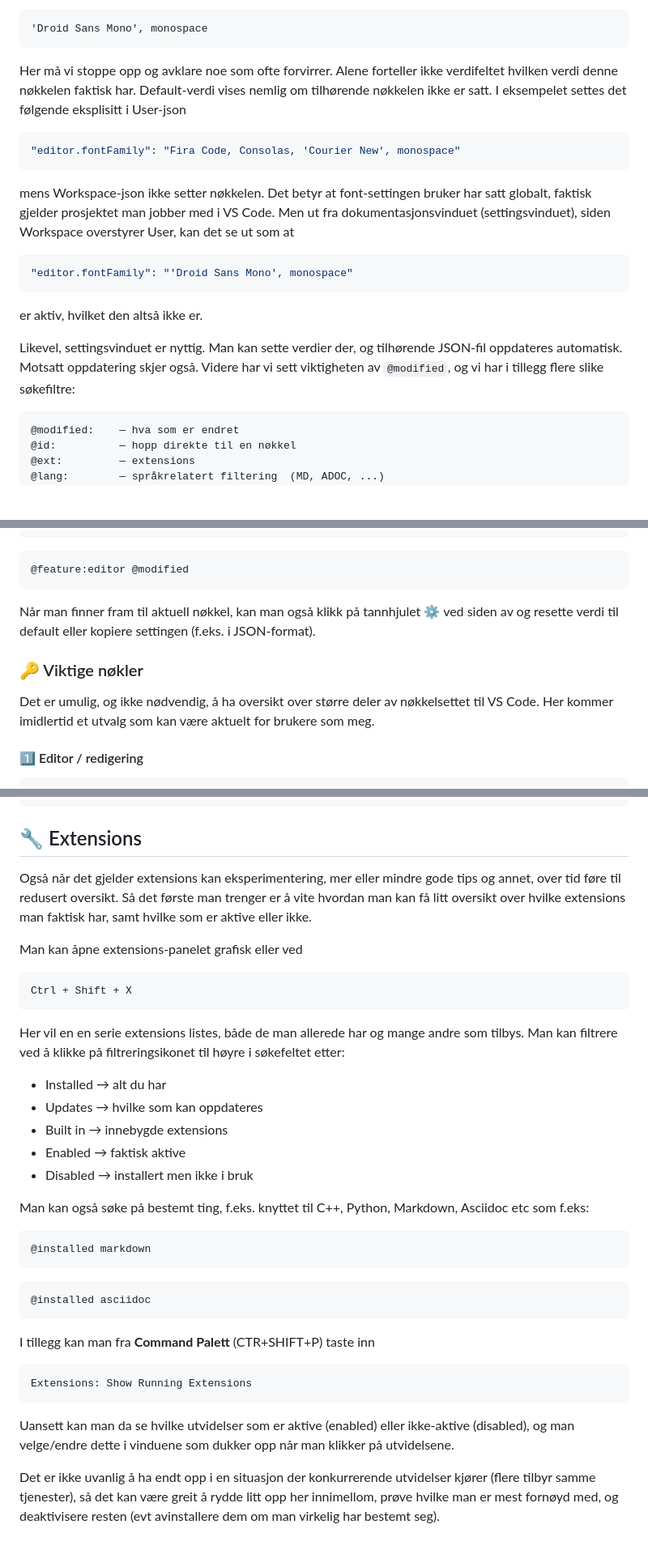
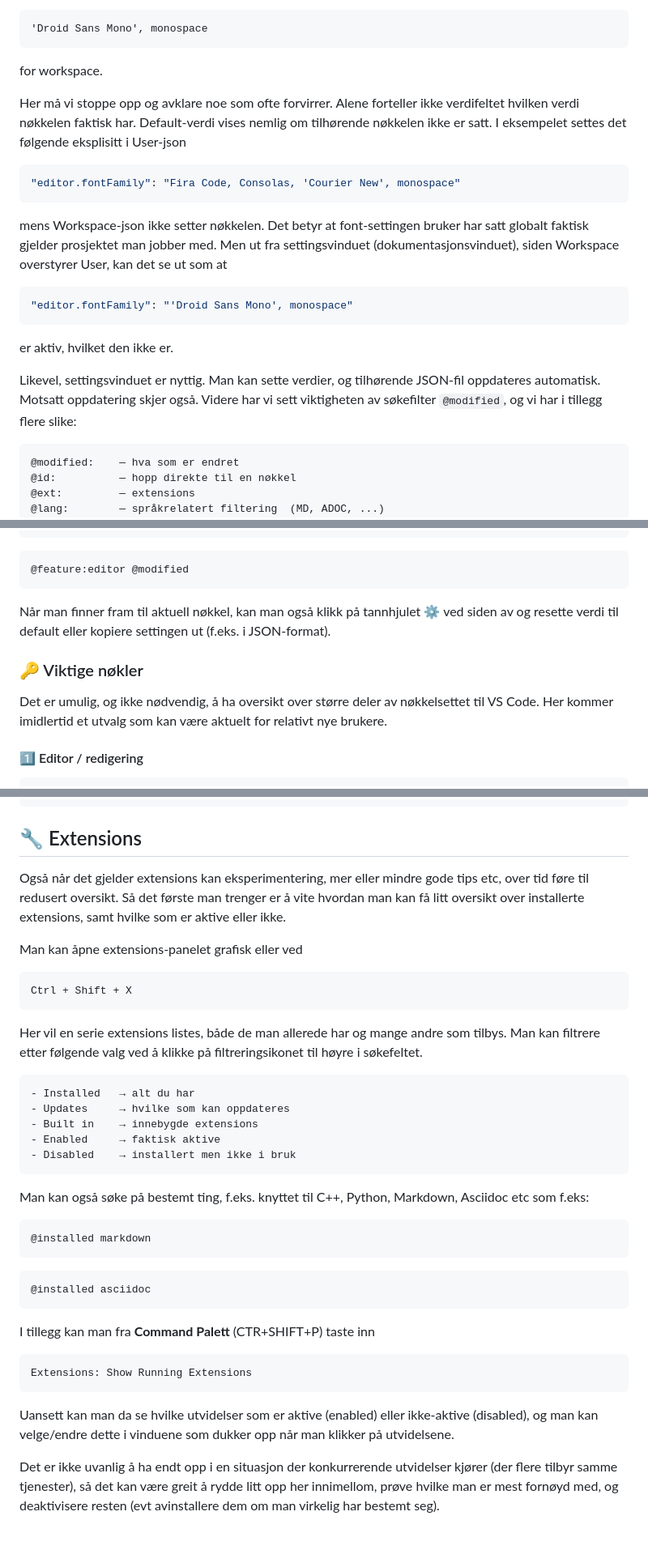
Before and after one commit to mailjaro/vscode-repo, a Markdown page: vscode.md, 3 parts joined by grey strips. Shown at 81% size. Rendered like a GitHub page; blank space fills up the shorter version.

````diff
--- a/vscode.md
+++ b/vscode.md
@@ -146,21 +146,23 @@ og for workspace
 'Droid Sans Mono', monospace
 ```
 
-Her må vi stoppe opp og avklare noe som ofte forvirrer. Alene forteller ikke verdifeltet hvilken verdi denne nøkkelen faktisk har. Default-verdi vises nemlig om tilhørende nøkkelen ikke er satt. I eksempelet settes det følgende eksplisitt i User-json
+for workspace.
+
+Her må vi stoppe opp og avklare noe som ofte forvirrer. Alene forteller ikke verdifeltet hvilken verdi nøkkelen faktisk har. Default-verdi vises nemlig om tilhørende nøkkelen ikke er satt. I eksempelet settes det følgende eksplisitt i User-json
 
 ```json
 "editor.fontFamily": "Fira Code, Consolas, 'Courier New', monospace"
 ```
 
-mens Workspace-json ikke setter nøkkelen. Det betyr at font-settingen bruker har satt globalt, faktisk gjelder prosjektet man jobber med i VS Code. Men ut fra dokumentasjonsvinduet (settingsvinduet), siden Workspace overstyrer User, kan det se ut som at
+mens Workspace-json ikke setter nøkkelen. Det betyr at font-settingen bruker har satt globalt faktisk gjelder prosjektet man jobber med. Men ut fra settingsvinduet (dokumentasjonsvinduet), siden Workspace overstyrer User, kan det se ut som at
 
 ```json
 "editor.fontFamily": "'Droid Sans Mono', monospace"
 ```
 
-er aktiv, hvilket den altså ikke er.
+er aktiv, hvilket den ikke er.
 
-Likevel, settingsvinduet er nyttig. Man kan sette verdier der, og tilhørende JSON-fil oppdateres automatisk. Motsatt oppdatering skjer også. Videre har vi sett viktigheten av `@modified`, og vi har i tillegg flere slike søkefiltre:
+Likevel, settingsvinduet er nyttig. Man kan sette verdier, og tilhørende JSON-fil oppdateres automatisk. Motsatt oppdatering skjer også. Videre har vi sett viktigheten av søkefilter  `@modified`, og vi har i tillegg flere slike:
 
 ```text
 @modified:    — hva som er endret
@@ -186,11 +188,11 @@ VS Code vil autofullføre disse (foreslå mulige fortsettelser der det er mulig)
 @feature:editor @modified
 ```
 
-Når man finner fram til aktuell nøkkel, kan man også klikk på tannhjulet ⚙️ ved siden av og resette verdi til default eller kopiere settingen (f.eks. i JSON-format).
+Når man finner fram til aktuell nøkkel, kan man også klikk på tannhjulet ⚙️ ved siden av og resette verdi til default eller kopiere settingen ut (f.eks. i JSON-format).
 
 ### 🔑 Viktige nøkler
 
-Det er umulig, og ikke nødvendig, å ha oversikt over større deler av nøkkelsettet til VS Code. Her kommer imidlertid et utvalg som kan være aktuelt for brukere som meg.
+Det er umulig, og ikke nødvendig, å ha oversikt over større deler av nøkkelsettet til VS Code. Her kommer imidlertid et utvalg som kan være aktuelt for relativt nye brukere.
 
 #### 1️⃣ Editor / redigering
 
@@ -270,7 +272,7 @@ terminal.integrated.cursorBlinking    Cursor blinking
 
 ## 🔧 Extensions
 
-Også når det gjelder extensions kan eksperimentering, mer eller mindre gode tips og annet, over tid føre til redusert oversikt. Så det første man trenger er å vite hvordan man kan få litt oversikt over hvilke extensions man faktisk har, samt hvilke som er aktive eller ikke.
+Også når det gjelder extensions kan eksperimentering, mer eller mindre gode tips etc, over tid føre til redusert oversikt. Så det første man trenger er å vite hvordan man kan få litt oversikt over installerte extensions, samt hvilke som er aktive eller ikke.
 
 Man kan åpne extensions-panelet grafisk eller ved
 
@@ -278,13 +280,15 @@ Man kan åpne extensions-panelet grafisk eller ved
 Ctrl + Shift + X
 ```
 
-Her vil en en serie extensions listes, både de man allerede har og mange andre som tilbys. Man kan filtrere ved å klikke på filtreringsikonet til høyre i søkefeltet etter:
+Her vil en serie extensions listes, både de man allerede har og mange andre som tilbys. Man kan filtrere etter følgende valg ved å klikke på filtreringsikonet til høyre i søkefeltet.
 
-- Installed → alt du har
-- Updates → hvilke som kan oppdateres
-- Built in → innebygde extensions
-- Enabled → faktisk aktive
-- Disabled → installert men ikke i bruk
+```text
+- Installed   → alt du har
+- Updates     → hvilke som kan oppdateres
+- Built in    → innebygde extensions
+- Enabled     → faktisk aktive
+- Disabled    → installert men ikke i bruk
+```
 
 Man kan også søke på bestemt ting, f.eks. knyttet til C++, Python, Markdown, Asciidoc etc som f.eks:
 
@@ -302,6 +306,6 @@ I tillegg kan man fra **Command Palett** (CTR+SHIFT+P) taste inn
 Extensions: Show Running Extensions
 ```
 
-Uansett kan man da se hvilke utvidelser som er aktive (enabled) eller ikke-aktive (disabled), og man velge/endre dette i vinduene som dukker opp når man klikker på utvidelsene.
+Uansett kan man da se hvilke utvidelser som er aktive (enabled) eller ikke-aktive (disabled), og man kan velge/endre dette i vinduene som dukker opp når man klikker på utvidelsene.
 
-Det er ikke uvanlig å ha endt opp i en situasjon der konkurrerende utvidelser kjører (flere tilbyr samme tjenester), så det kan være greit å rydde litt opp her innimellom, prøve hvilke man er mest fornøyd med, og deaktivisere resten (evt avinstallere dem om man virkelig har bestemt seg).
+Det er ikke uvanlig å ha endt opp i en situasjon der konkurrerende utvidelser kjører (der flere tilbyr samme tjenester), så det kan være greit å rydde litt opp her innimellom, prøve hvilke man er mest fornøyd med, og deaktivisere resten (evt avinstallere dem om man virkelig har bestemt seg).
````
Also changed, not shown: other parts of vscode.md (+13 -13 lines).
